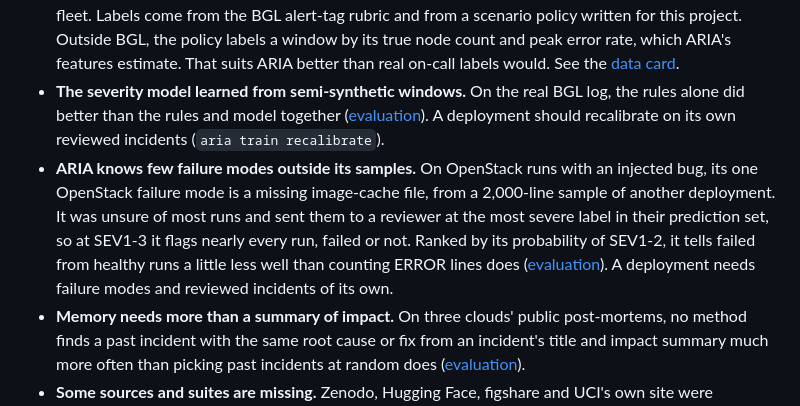
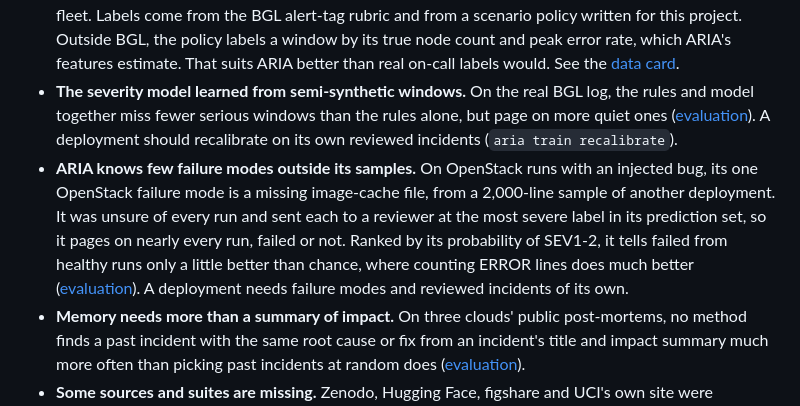
Before and after one commit to ManavParmar1609/ARIA, a Markdown page: README.md, the part around the change. Rendered like a GitHub page.

Commit message:
Match the limitations to the new results
The rules and model together now miss fewer serious BGL windows than the
rules alone but page on more quiet ones; on OpenStack, ARIA now pages on
nearly every run and ranks failures only a little better than chance; and
prediction sets hold more than one label more often than before.

Co-Authored-By: Claude Opus 5.5 <noreply@anthropic.com>
Claude-Session: https://claude.ai/code/session_018rC9kNAVrecT5oThgSmYFg

```diff
--- a/README.md
+++ b/README.md
@@ -394,16 +394,17 @@ Every section, with its method: [docs/evaluation.md](docs/evaluation.md).
   rate, which ARIA's features estimate. That suits ARIA better than real on-call labels would.
   See the [data card](docs/data-card.md).
 - **The severity model learned from semi-synthetic windows.** On the real BGL log, the rules
-  alone did better than the rules and model together
-  ([evaluation](docs/evaluation.md#real-logs-a-supercomputers-alert-tags)). A deployment should
-  recalibrate on its own reviewed incidents (`aria train recalibrate`).
+  and model together miss fewer serious windows than the rules alone, but page on more quiet
+  ones ([evaluation](docs/evaluation.md#real-logs-a-supercomputers-alert-tags)). A deployment
+  should recalibrate on its own reviewed incidents (`aria train recalibrate`).
 - **ARIA knows few failure modes outside its samples.** On OpenStack runs with an injected bug,
   its one OpenStack failure mode is a missing image-cache file, from a 2,000-line sample of
-  another deployment. It was unsure of most runs and sent them to a reviewer at the most severe
-  label in their prediction set, so at SEV1-3 it flags nearly every run, failed or not. Ranked by
-  its probability of SEV1-2, it tells failed from healthy runs a little less well than counting
-  ERROR lines does ([evaluation](docs/evaluation.md#real-failures-bugs-injected-into-openstack)).
-  A deployment needs failure modes and reviewed incidents of its own.
+  another deployment. It was unsure of every run and sent each to a reviewer at the most severe
+  label in its prediction set, so it pages on nearly every run, failed or not. Ranked by its
+  probability of SEV1-2, it tells failed from healthy runs only a little better than chance,
+  where counting ERROR lines does much better
+  ([evaluation](docs/evaluation.md#real-failures-bugs-injected-into-openstack)). A deployment
+  needs failure modes and reviewed incidents of its own.
 - **Memory needs more than a summary of impact.** On three clouds' public post-mortems, no
   method finds a past incident with the same root cause or fix from an incident's title and
   impact summary much more often than picking past incidents at random does
```
Also changed, not shown: docs/model-card.md (+3 -3 lines).
